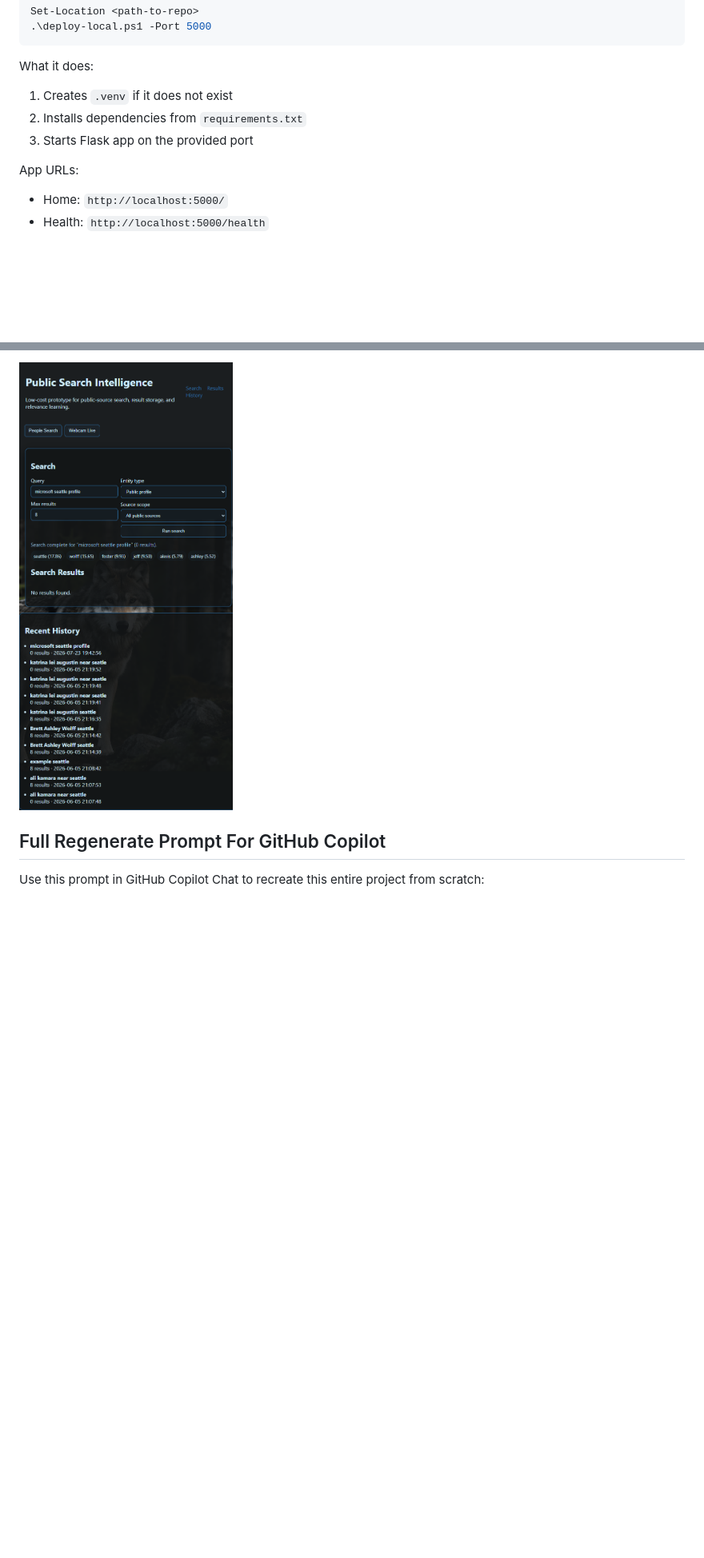
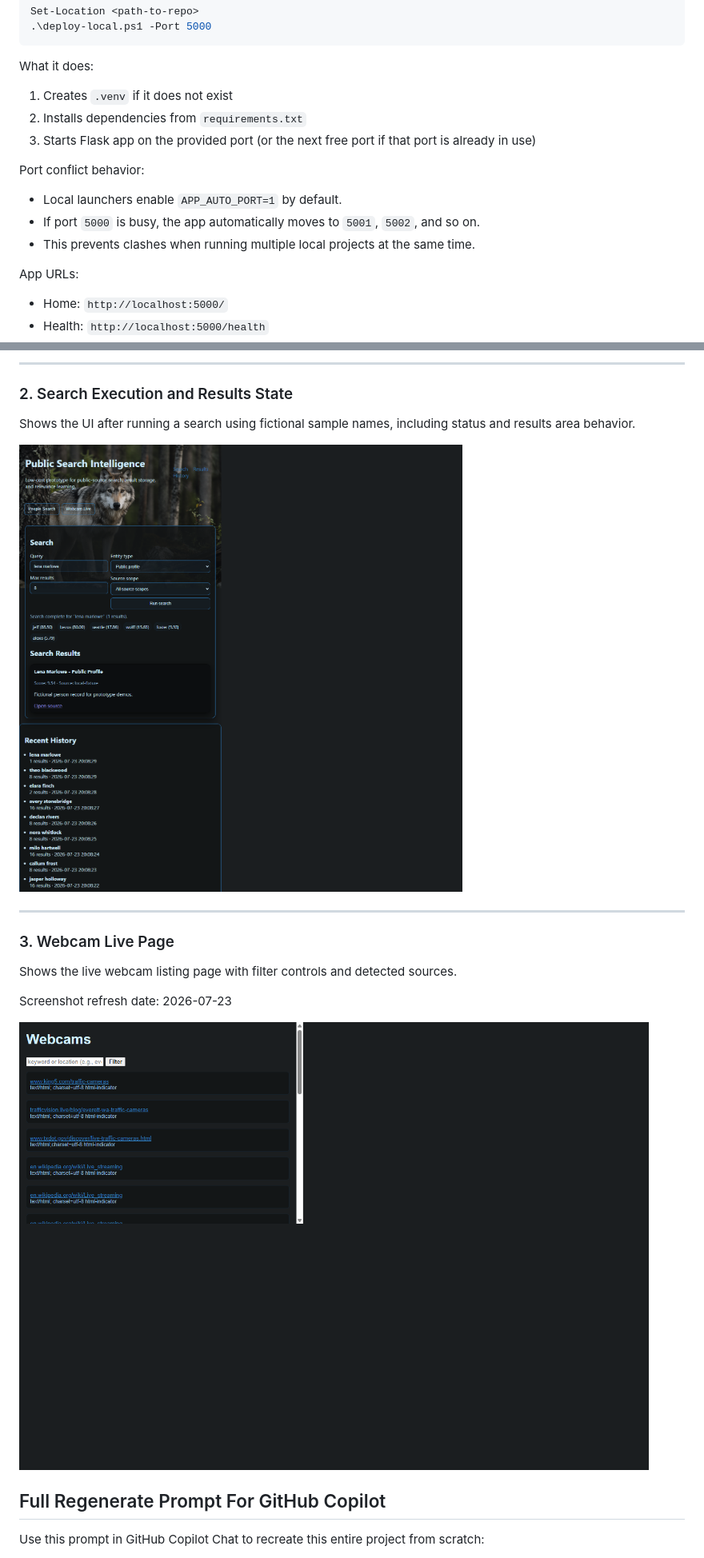
Before and after one commit to jwgmpi-wolff/people_search_mvp, a Markdown page: README.md, 2 parts joined by grey strips. Shown: that part at 80% size. GitHub-like rendering; pictures changed too: docs/screenshots/people-search-results.png, docs/screenshots/webcam-live-page.png (added); blank space fills up the shorter version.

Commit message:
docs: refresh README screenshots with fictional sample data

```diff
--- a/README.md
+++ b/README.md
@@ -34,7 +46,13 @@ What it does:
 
 1. Creates `.venv` if it does not exist
 2. Installs dependencies from `requirements.txt`
-3. Starts Flask app on the provided port
+3. Starts Flask app on the provided port (or the next free port if that port is already in use)
+
+Port conflict behavior:
+
+- Local launchers enable `APP_AUTO_PORT=1` by default.
+- If port `5000` is busy, the app automatically moves to `5001`, `5002`, and so on.
+- This prevents clashes when running multiple local projects at the same time.
 
 App URLs:
 
@@ -107,5 +125,21 @@ Search execution state and results panel:
 
-![People Search Results](docs/screenshots/people-search-results.png)
+---
+
+### 2. Search Execution and Results State
+
+Shows the UI after running a search using fictional sample names, including status and results area behavior.
+
+![People Search Results - Post Search UI](docs/screenshots/people-search-results.png)
+
+---
+
+### 3. Webcam Live Page
+
+Shows the live webcam listing page with filter controls and detected sources.
+
+Screenshot refresh date: 2026-07-23
+
+![Webcam Live Page](docs/screenshots/webcam-live-page.png)
 
 ## Full Regenerate Prompt For GitHub Copilot
 
```
Also changed, not shown: other parts of README.md (+16 -4 lines), 1 other file.
